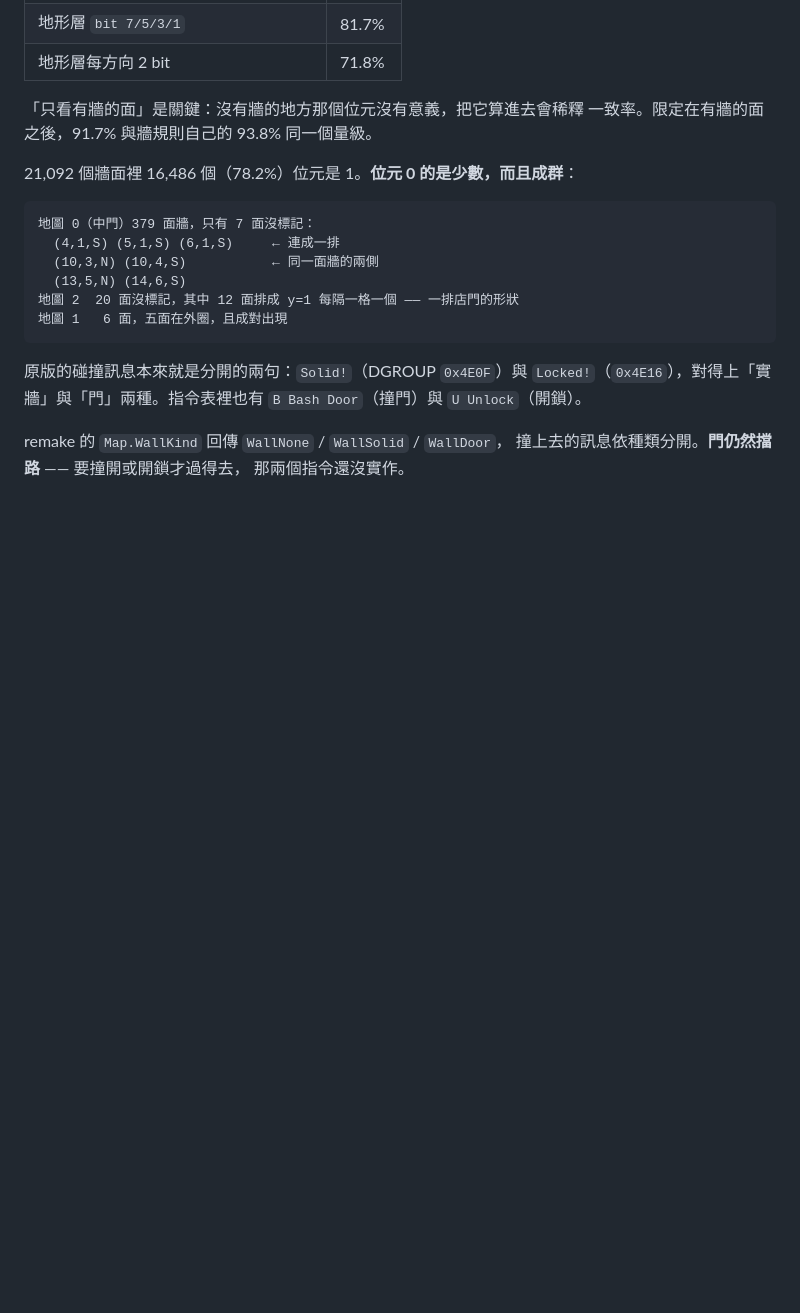
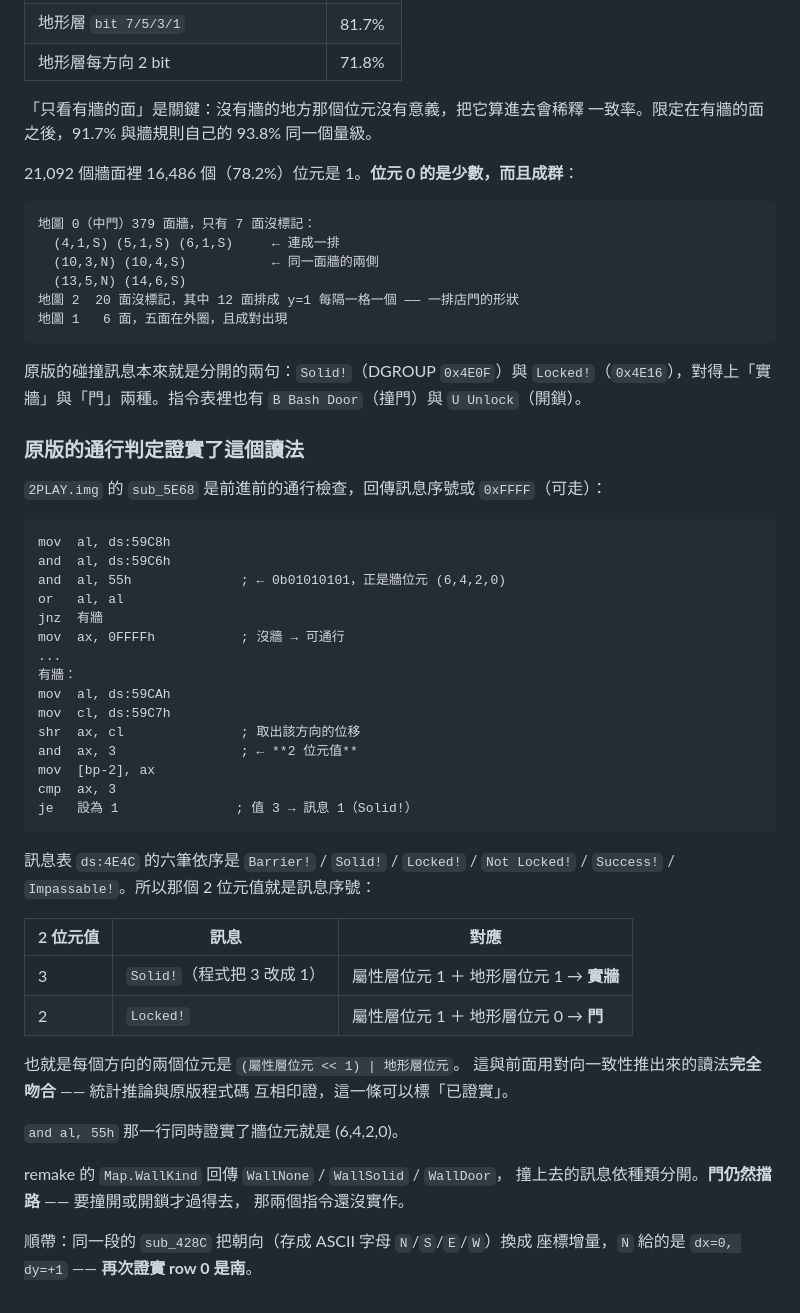
Before and after one commit to wicanr2/mm2_cht, a Markdown page: docs/formats/06-map.md, the part around the change. GitHub-like rendering; blank space fills up the shorter version.

Commit message:
原版的通行判定證實了門的讀法
sub_5E68 是前進前的通行檢查。它先 and al, 55h —— 0b01010101，
正是牆位元 (6,4,2,0)，這一行同時證實了牆規則。

有牆時它取 (ds:59CA >> 方向位移) & 3 這個**2 位元值**當訊息序號，
再把 3 改成 1。訊息表 ds:4E4C 依序是 Barrier! / Solid! / Locked! /
Not Locked! / Success! / Impassable!，所以：

  3 → Solid!    屬性層位元 1 ＋ 地形層位元 1 → 實牆
  2 → Locked!   屬性層位元 1 ＋ 地形層位元 0 → 門

也就是每個方向的兩個位元是 (屬性層位元 << 1) | 地形層位元 ——
與上一則用對向一致性推出來的讀法完全吻合。統計推論與原版程式碼互相印證，
這一條從「強推論」升為「已證實」。

順帶：sub_428C 把朝向（存成 ASCII 字母 N/S/E/W）換成座標增量，
N 給的是 dx=0, dy=+1 —— 再次證實 row 0 是南。

Co-Authored-By: Claude Opus 5 (1M context) <noreply@anthropic.com>

````diff
--- a/docs/formats/06-map.md
+++ b/docs/formats/06-map.md
@@ -237,6 +237,45 @@ print('屬性層設了 bit3 的格:', [i for i in range(256) if seg[256+i] & 0x8
 `Locked!`（`0x4E16`），對得上「實牆」與「門」兩種。指令表裡也有
 `B Bash Door`（撞門）與 `U Unlock`（開鎖）。
 
+### 原版的通行判定證實了這個讀法
+
+`2PLAY.img` 的 `sub_5E68` 是前進前的通行檢查，回傳訊息序號或 `0xFFFF`（可走）：
+
+```asm
+mov  al, ds:59C8h
+and  al, ds:59C6h
+and  al, 55h              ; ← 0b01010101，正是牆位元 (6,4,2,0)
+or   al, al
+jnz  有牆
+mov  ax, 0FFFFh           ; 沒牆 → 可通行
+...
+有牆：
+mov  al, ds:59CAh
+mov  cl, ds:59C7h
+shr  ax, cl               ; 取出該方向的位移
+and  ax, 3                ; ← **2 位元值**
+mov  [bp-2], ax
+cmp  ax, 3
+je   設為 1               ; 值 3 → 訊息 1（Solid!）
+```
+
+訊息表 `ds:4E4C` 的六筆依序是 `Barrier!` / `Solid!` / `Locked!` /
+`Not Locked!` / `Success!` / `Impassable!`。所以那個 2 位元值就是訊息序號：
+
+| 2 位元值 | 訊息 | 對應 |
+|---|---|---|
+| 3 | `Solid!`（程式把 3 改成 1）| 屬性層位元 1 ＋ 地形層位元 1 → **實牆** |
+| 2 | `Locked!` | 屬性層位元 1 ＋ 地形層位元 0 → **門** |
+
+也就是每個方向的兩個位元是 `(屬性層位元 << 1) | 地形層位元`。
+這與前面用對向一致性推出來的讀法**完全吻合** —— 統計推論與原版程式碼
+互相印證，這一條可以標「已證實」。
+
+`and al, 55h` 那一行同時證實了牆位元就是 (6,4,2,0)。
+
 remake 的 `Map.WallKind` 回傳 `WallNone` / `WallSolid` / `WallDoor`，
 撞上去的訊息依種類分開。**門仍然擋路** —— 要撞開或開鎖才過得去，
 那兩個指令還沒實作。
+
+順帶：同一段的 `sub_428C` 把朝向（存成 ASCII 字母 `N`/`S`/`E`/`W`）換成
+座標增量，`N` 給的是 `dx=0, dy=+1` —— **再次證實 row 0 是南**。
````
Also changed, not shown: CONTEXT.md (+1 -1 lines).
